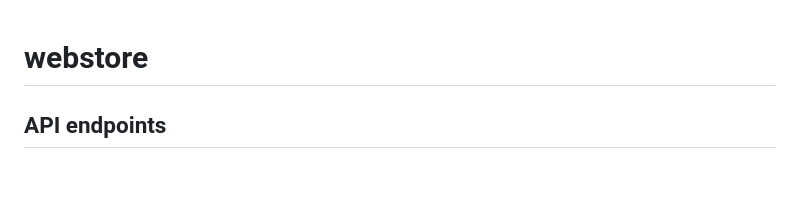
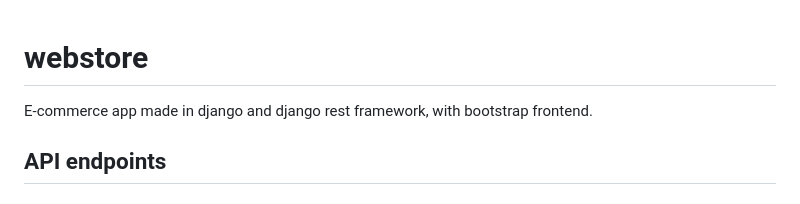
Before and after one commit to igornieb/webstore, a Markdown page: README.md, the part around the change. Drawn GitHub-style.

```diff
--- a/README.md
+++ b/README.md
@@ -1,5 +1,5 @@
 # webstore
-
+E-commerce app made in django and django rest framework, with bootstrap frontend.
 
 ## API endpoints
 
```
